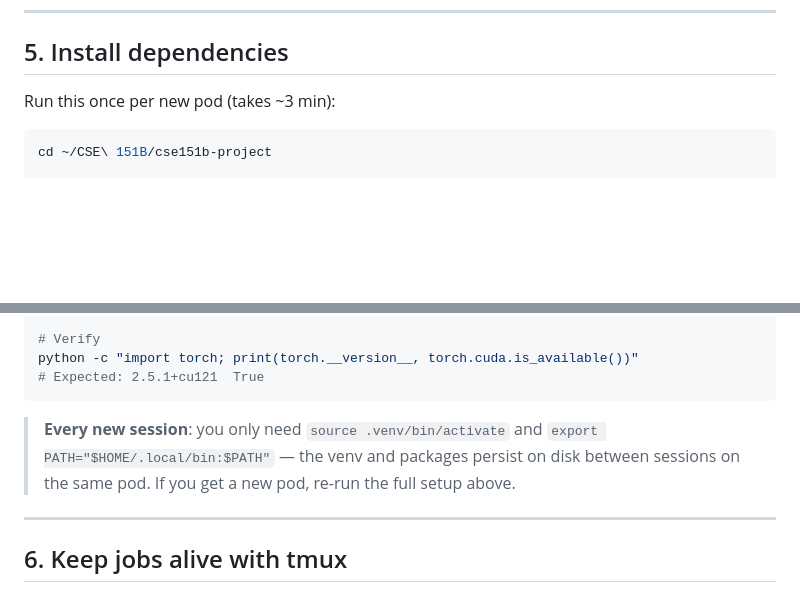
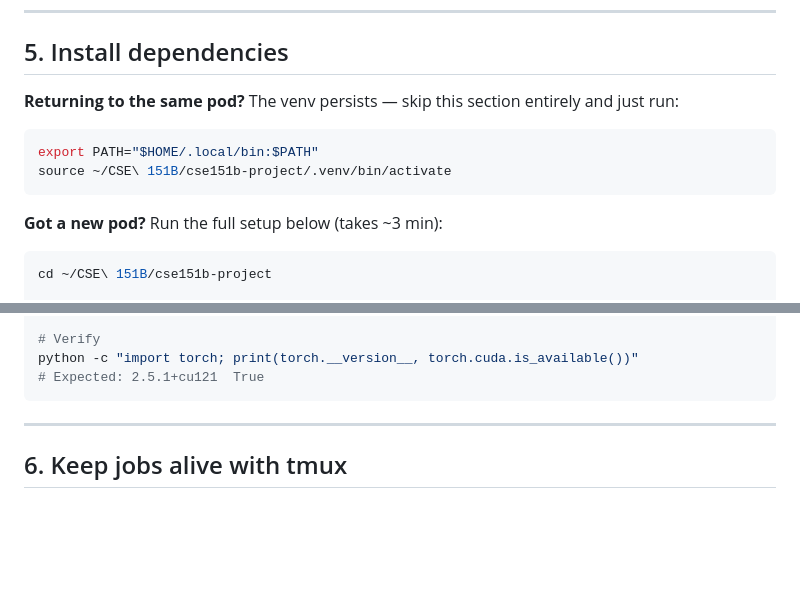
Before and after one commit to vishudhshah/cse151b-project, a Markdown page: DATAHUB_GUIDE.md, 2 parts joined by grey strips. GitHub-like rendering; blank space fills up the shorter version.

Commit message:
Clarify Section 5: skip install if returning to same pod

````diff
--- a/DATAHUB_GUIDE.md
+++ b/DATAHUB_GUIDE.md
@@ -114,7 +114,14 @@ The first `git push` will prompt for your GitHub username and a personal access
 
 ## 5. Install dependencies
 
-Run this once per new pod (takes ~3 min):
+**Returning to the same pod?** The venv persists — skip this section entirely and just run:
+
+```bash
+export PATH="$HOME/.local/bin:$PATH"
+source ~/CSE\ 151B/cse151b-project/.venv/bin/activate
+```
+
+**Got a new pod?** Run the full setup below (takes ~3 min):
 
 ```bash
 cd ~/CSE\ 151B/cse151b-project
@@ -148,8 +155,6 @@ export HF_TOKEN=hf_your_token_here
 python -c "import torch; print(torch.__version__, torch.cuda.is_available())"
 # Expected: 2.5.1+cu121  True
 ```
-
-> **Every new session**: you only need `source .venv/bin/activate` and `export PATH="$HOME/.local/bin:$PATH"` — the venv and packages persist on disk between sessions on the same pod. If you get a new pod, re-run the full setup above.
 
 ---
 
````
